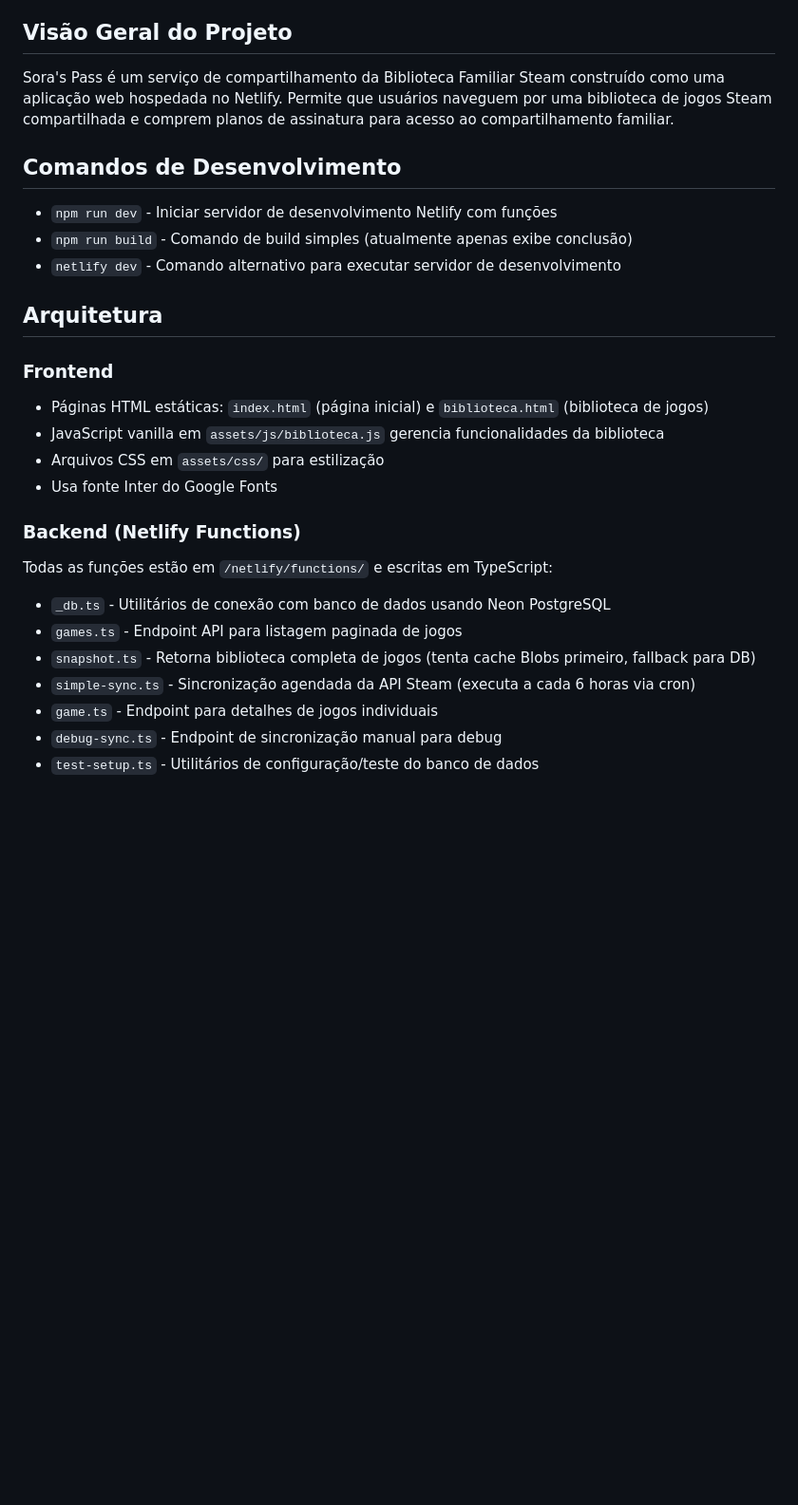
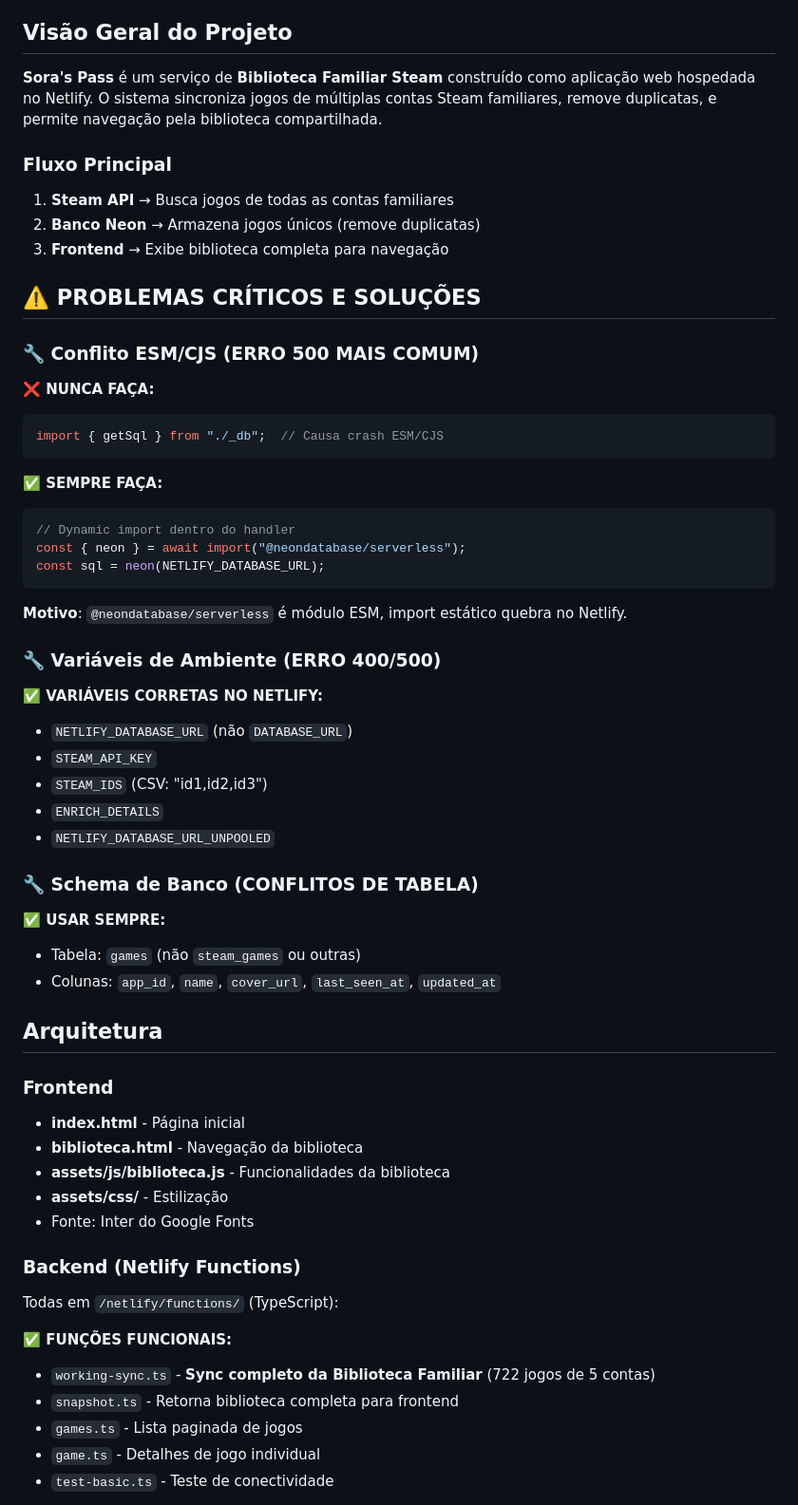
Before and after one commit to LukystarWar/sorapass, a Markdown page: CLAUDE.md, the part around one of its changes. Shown at 95% size. Drawn GitHub-style; blank space fills up the shorter version.

````diff
--- a/CLAUDE.md
+++ b/CLAUDE.md
@@ -4,30 +4,59 @@ Este arquivo fornece orientações ao Claude Code (claude.ai/code) ao trabalhar
 
 ## Visão Geral do Projeto
 
-Sora's Pass é um serviço de compartilhamento da Biblioteca Familiar Steam construído como uma aplicação web hospedada no Netlify. Permite que usuários naveguem por uma biblioteca de jogos Steam compartilhada e comprem planos de assinatura para acesso ao compartilhamento familiar.
+**Sora's Pass** é um serviço de **Biblioteca Familiar Steam** construído como aplicação web hospedada no Netlify. O sistema sincroniza jogos de múltiplas contas Steam familiares, remove duplicatas, e permite navegação pela biblioteca compartilhada.
 
-## Comandos de Desenvolvimento
+### Fluxo Principal
+1. **Steam API** → Busca jogos de todas as contas familiares
+2. **Banco Neon** → Armazena jogos únicos (remove duplicatas)
+3. **Frontend** → Exibe biblioteca completa para navegação
 
-- `npm run dev` - Iniciar servidor de desenvolvimento Netlify com funções
-- `npm run build` - Comando de build simples (atualmente apenas exibe conclusão)
-- `netlify dev` - Comando alternativo para executar servidor de desenvolvimento
+## ⚠️ PROBLEMAS CRÍTICOS E SOLUÇÕES
+
+### 🔧 Conflito ESM/CJS (ERRO 500 MAIS COMUM)
+**❌ NUNCA FAÇA:**
+```typescript
+import { getSql } from "./_db";  // Causa crash ESM/CJS
+```
+
+**✅ SEMPRE FAÇA:**
+```typescript
+// Dynamic import dentro do handler
+const { neon } = await import("@neondatabase/serverless");
+const sql = neon(NETLIFY_DATABASE_URL);
+```
+
+**Motivo**: `@neondatabase/serverless` é módulo ESM, import estático quebra no Netlify.
+
+### 🔧 Variáveis de Ambiente (ERRO 400/500)
+**✅ VARIÁVEIS CORRETAS NO NETLIFY:**
+- `NETLIFY_DATABASE_URL` (não `DATABASE_URL`)
+- `STEAM_API_KEY`
+- `STEAM_IDS` (CSV: "id1,id2,id3")
+- `ENRICH_DETAILS`
+- `NETLIFY_DATABASE_URL_UNPOOLED`
+
+### 🔧 Schema de Banco (CONFLITOS DE TABELA)
+**✅ USAR SEMPRE:**
+- Tabela: `games` (não `steam_games` ou outras)
+- Colunas: `app_id`, `name`, `cover_url`, `last_seen_at`, `updated_at`
 
 ## Arquitetura
 
 ### Frontend
-- Páginas HTML estáticas: `index.html` (página inicial) e `biblioteca.html` (biblioteca de jogos)
-- JavaScript vanilla em `assets/js/biblioteca.js` gerencia funcionalidades da biblioteca
-- Arquivos CSS em `assets/css/` para estilização
-- Usa fonte Inter do Google Fonts
+- **index.html** - Página inicial
+- **biblioteca.html** - Navegação da biblioteca
+- **assets/js/biblioteca.js** - Funcionalidades da biblioteca
+- **assets/css/** - Estilização
+- Fonte: Inter do Google Fonts
 
 ### Backend (Netlify Functions)
-Todas as funções estão em `/netlify/functions/` e escritas em TypeScript:
+Todas em `/netlify/functions/` (TypeScript):
 
-- `_db.ts` - Utilitários de conexão com banco de dados usando Neon PostgreSQL
-- `games.ts` - Endpoint API para listagem paginada de jogos
-- `snapshot.ts` - Retorna biblioteca completa de jogos (tenta cache Blobs primeiro, fallback para DB)
-- `simple-sync.ts` - Sincronização agendada da API Steam (executa a cada 6 horas via cron)
-- `game.ts` - Endpoint para detalhes de jogos individuais
-- `debug-sync.ts` - Endpoint de sincronização manual para debug
-- `test-setup.ts` - Utilitários de configuração/teste do banco de dados
+**✅ FUNÇÕES FUNCIONAIS:**
+- `working-sync.ts` - **Sync completo da Biblioteca Familiar** (722 jogos de 5 contas)
+- `snapshot.ts` - Retorna biblioteca completa para frontend
+- `games.ts` - Lista paginada de jogos
+- `game.ts` - Detalhes de jogo individual
+- `test-basic.ts` - Teste de conectividade
 
````
Also changed, not shown: other parts of CLAUDE.md (+175 -43 lines).
